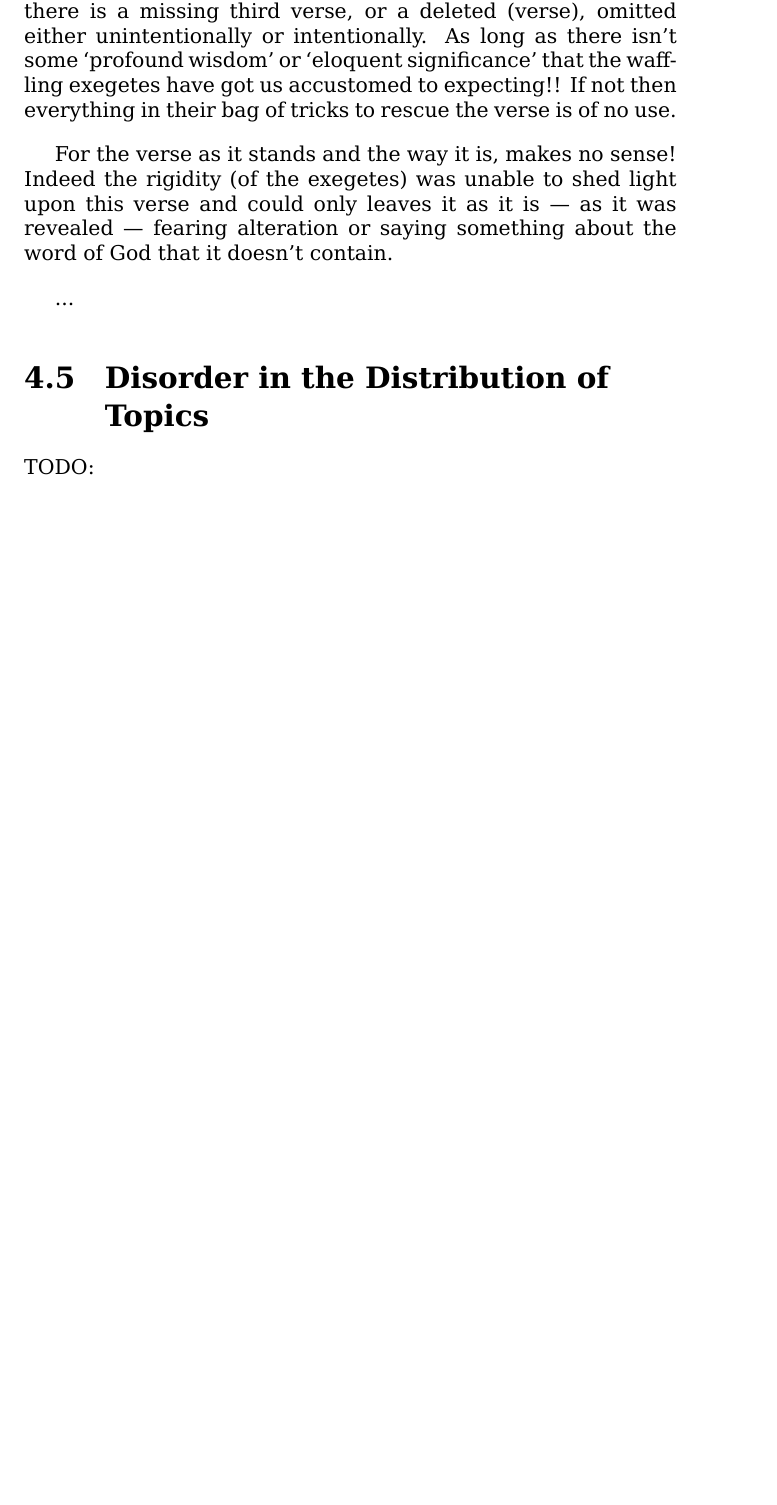
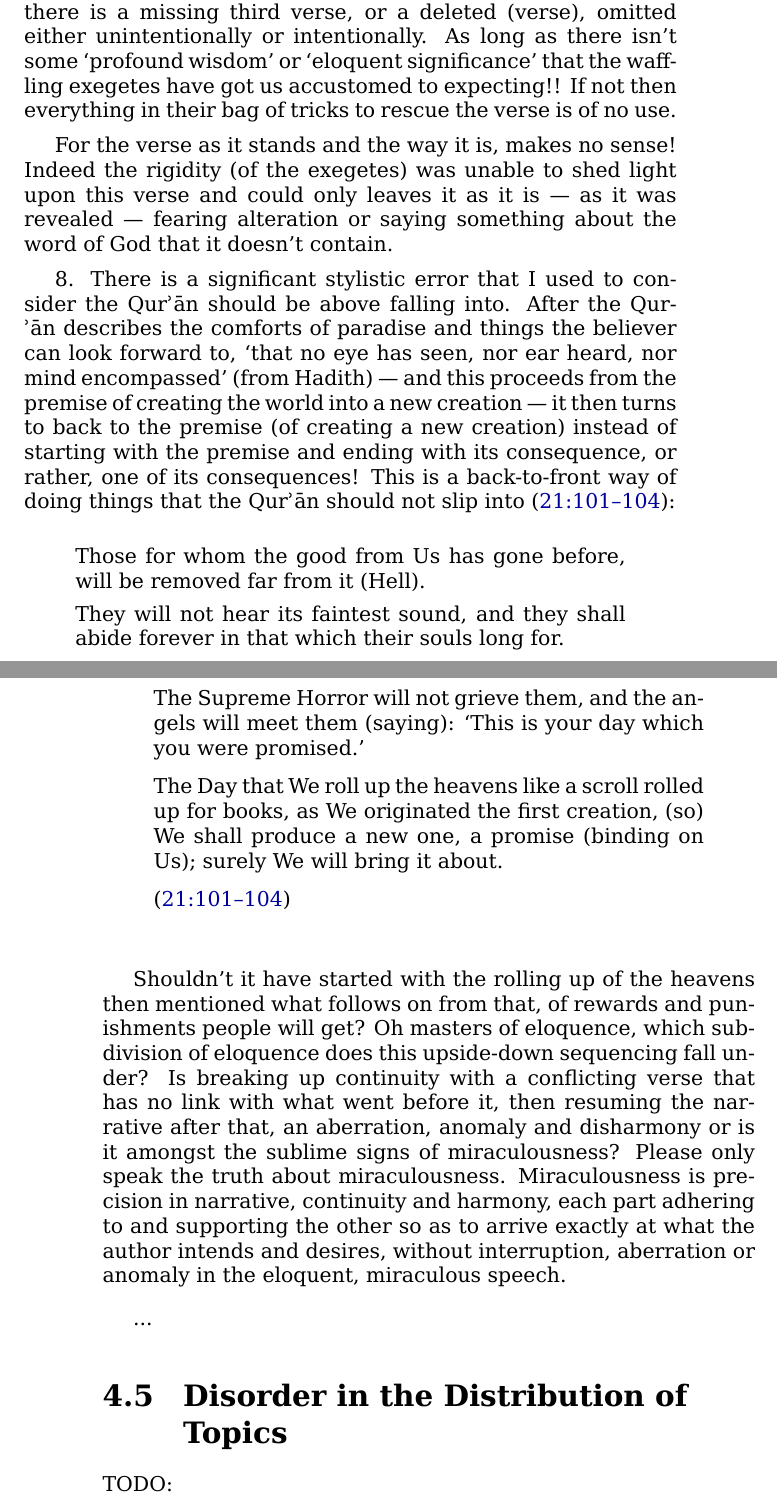
Before and after one commit to alsanaaziz/salam, a LaTeX thesis (books/My_Ordeal_With_The_Quran.tex): part of page 65 of 73 before the commit and two parts of pages 65 and 66 of 73 after it, the two joined at a grey line, cut so that both start at the same text, the shorter picture padded with empty space. Compiled offline with XeLaTeX.

Commit message:
books: added text to section "Where is the Eloquence of the Qur'an?".

```diff
--- a/books/My_Ordeal_With_The_Quran.tex
+++ b/books/My_Ordeal_With_The_Quran.tex
@@ -2173,7 +2173,53 @@ upon this verse and could only leaves it as it is — as it was revealed —
 fearing alteration or saying something about the word of God
 that it doesn’t contain.
 
+8. There is a significant stylistic error
+that I used to consider the \Quran\ should be above falling into.
+After the \Quran\ describes the comforts of paradise
+and things the believer can look forward to,
+‘that no eye has seen, nor ear heard, nor mind encompassed’ (from Hadith) —
+and this proceeds from the premise of creating the world into a new creation —
+it then turns to back to the premise (of creating a new creation)
+instead of starting with the premise and ending with its consequence,
+or rather, one of its consequences!
+This is a back-to-front way of doing things
+that the \Quran\ should not slip into (\QRef{21:101–104}):
+
+\begin{quote}
+Those for whom the good from Us has gone before,
+will be removed far from it (Hell).
+
+They will not hear its faintest sound,
+and they shall abide forever in that which their souls long for.
+
+The Supreme Horror will not grieve them,
+and the angels will meet them (saying):
+‘This is your day which you were promised.’
+
+The Day that We roll up the heavens like a scroll rolled up for books,
+as We originated the first creation, (so) We shall produce a new one,
+a promise (binding on Us); surely We will bring it about.
+
+(\QRef{21:101–104})
+\end{quote}
+
+Shouldn’t it have started with the rolling up of the heavens
+then mentioned what follows on from that,
+of rewards and punishments people will get?
+Oh masters of eloquence, which sub\–division of eloquence
+does this upside\–down sequencing fall under?
+Is breaking up continuity with a conflicting verse
+that has no link with what went before it,
+then resuming the narrative after that, an aberration,
+anomaly and disharmony or is it amongst the sublime signs of miraculousness?
+Please only speak the truth about miraculousness.
+Miraculousness is precision in narrative, continuity and harmony,
+each part adhering to and supporting the other so as to arrive exactly
+at what the author intends and desires, without interruption,
+aberration or anomaly in the eloquent, miraculous speech.
+
 ...
+
 
 \section{Disorder in the Distribution of Topics}
 TODO:
```
